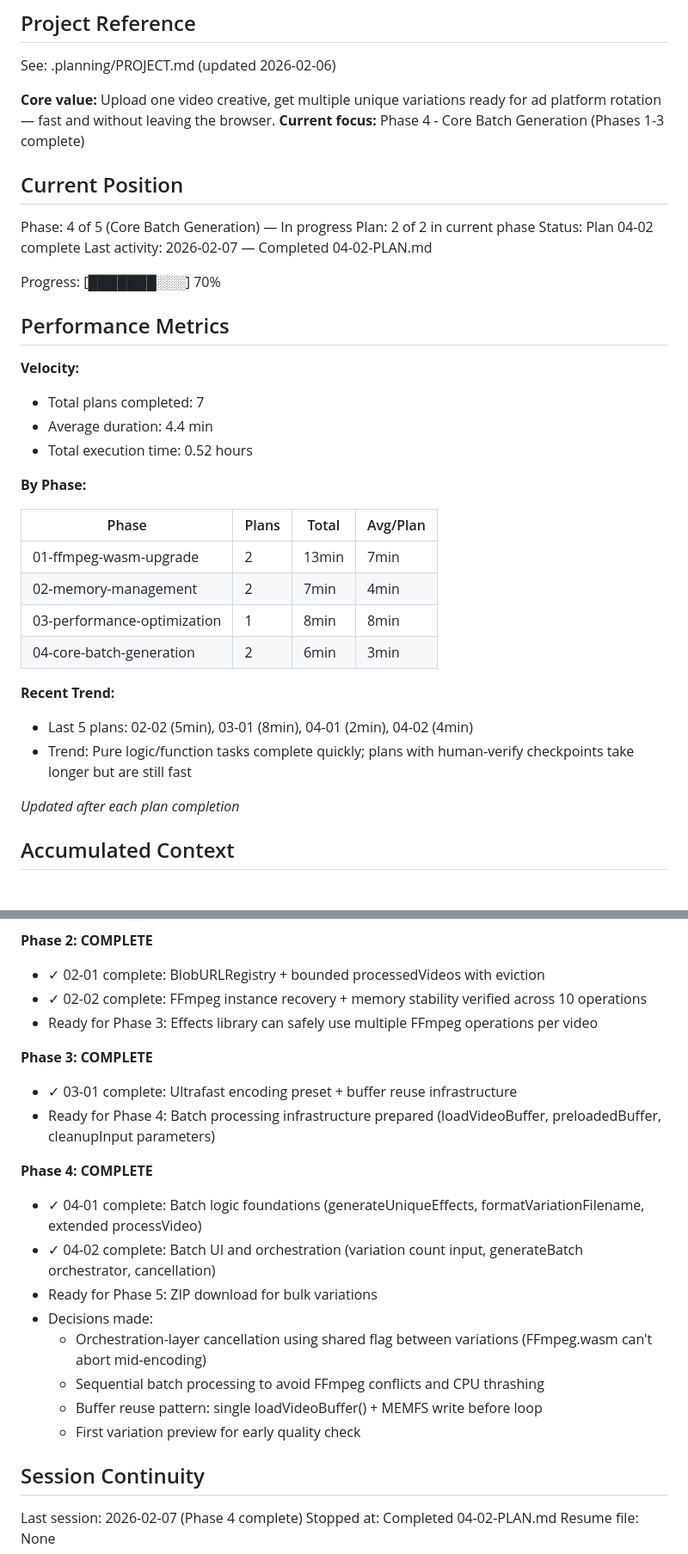
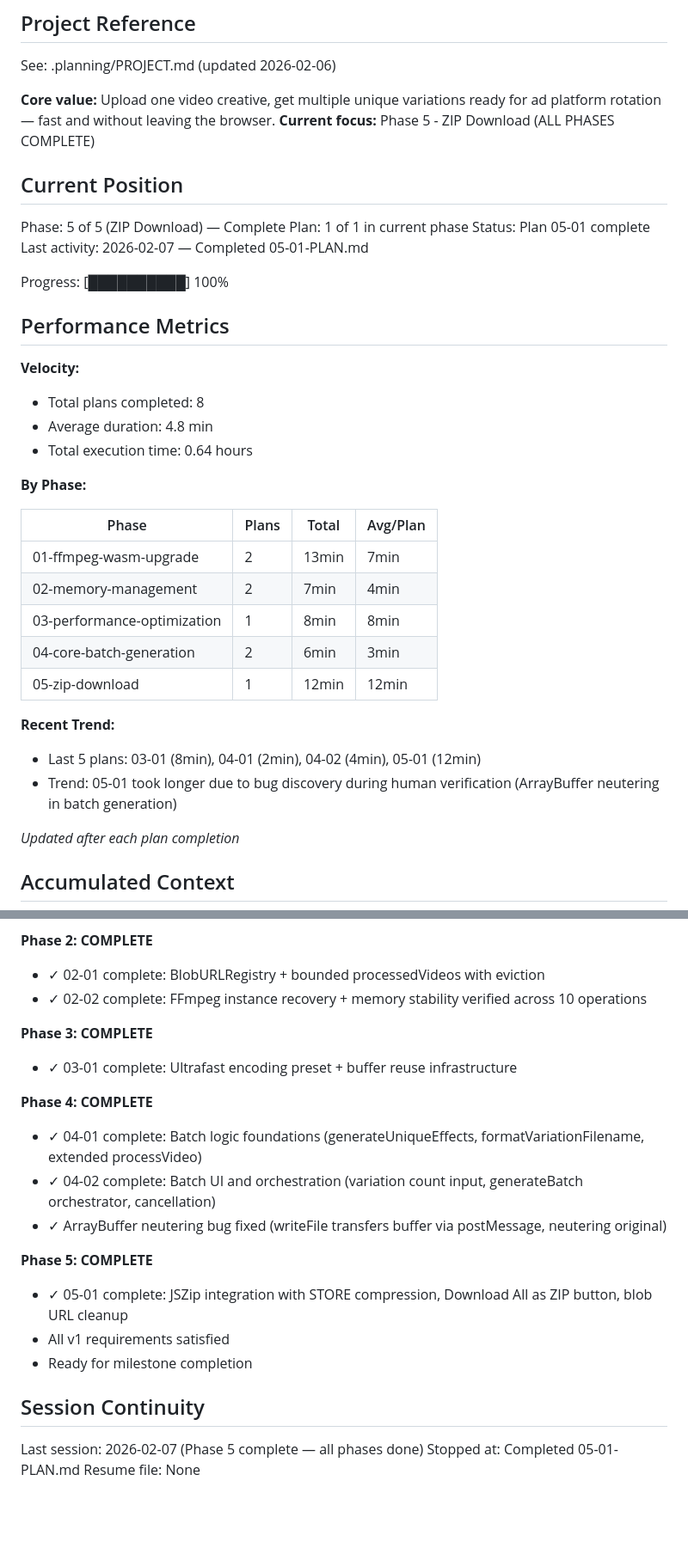
Before and after one commit to akleads/video-refresher, a Markdown page: .planning/STATE.md, 2 parts joined by grey strips. Shown at 86% size. Drawn GitHub-style; blank space fills up the shorter version.

Commit message:
docs(05-01): complete ZIP download plan
Co-Authored-By: Claude Opus 4.6 <noreply@anthropic.com>

```diff
--- a/.planning/STATE.md
+++ b/.planning/STATE.md
@@ -5,23 +5,23 @@
 See: .planning/PROJECT.md (updated 2026-02-06)
 
 **Core value:** Upload one video creative, get multiple unique variations ready for ad platform rotation — fast and without leaving the browser.
-**Current focus:** Phase 4 - Core Batch Generation (Phases 1-3 complete)
+**Current focus:** Phase 5 - ZIP Download (ALL PHASES COMPLETE)
 
 ## Current Position
 
-Phase: 4 of 5 (Core Batch Generation) — In progress
-Plan: 2 of 2 in current phase
-Status: Plan 04-02 complete
-Last activity: 2026-02-07 — Completed 04-02-PLAN.md
+Phase: 5 of 5 (ZIP Download) — Complete
+Plan: 1 of 1 in current phase
+Status: Plan 05-01 complete
+Last activity: 2026-02-07 — Completed 05-01-PLAN.md
 
-Progress: [███████░░░] 70%
+Progress: [██████████] 100%
 
 ## Performance Metrics
 
 **Velocity:**
-- Total plans completed: 7
-- Average duration: 4.4 min
-- Total execution time: 0.52 hours
+- Total plans completed: 8
+- Average duration: 4.8 min
+- Total execution time: 0.64 hours
 
 **By Phase:**
 
@@ -31,10 +31,11 @@ Progress: [███████░░░] 70%
 | 02-memory-management | 2 | 7min | 4min |
 | 03-performance-optimization | 1 | 8min | 8min |
 | 04-core-batch-generation | 2 | 6min | 3min |
+| 05-zip-download | 1 | 12min | 12min |
 
 **Recent Trend:**
-- Last 5 plans: 02-02 (5min), 03-01 (8min), 04-01 (2min), 04-02 (4min)
-- Trend: Pure logic/function tasks complete quickly; plans with human-verify checkpoints take longer but are still fast
+- Last 5 plans: 03-01 (8min), 04-01 (2min), 04-02 (4min), 05-01 (12min)
+- Trend: 05-01 took longer due to bug discovery during human verification (ArrayBuffer neutering in batch generation)
 
 *Updated after each plan completion*
 
@@ -90,24 +94,22 @@ None yet.
 **Phase 2: COMPLETE**
 - ✓ 02-01 complete: BlobURLRegistry + bounded processedVideos with eviction
 - ✓ 02-02 complete: FFmpeg instance recovery + memory stability verified across 10 operations
-- Ready for Phase 3: Effects library can safely use multiple FFmpeg operations per video
 
 **Phase 3: COMPLETE**
 - ✓ 03-01 complete: Ultrafast encoding preset + buffer reuse infrastructure
-- Ready for Phase 4: Batch processing infrastructure prepared (loadVideoBuffer, preloadedBuffer, cleanupInput parameters)
 
 **Phase 4: COMPLETE**
 - ✓ 04-01 complete: Batch logic foundations (generateUniqueEffects, formatVariationFilename, extended processVideo)
 - ✓ 04-02 complete: Batch UI and orchestration (variation count input, generateBatch orchestrator, cancellation)
-- Ready for Phase 5: ZIP download for bulk variations
-- Decisions made:
-  - Orchestration-layer cancellation using shared flag between variations (FFmpeg.wasm can't abort mid-encoding)
-  - Sequential batch processing to avoid FFmpeg conflicts and CPU thrashing
-  - Buffer reuse pattern: single loadVideoBuffer() + MEMFS write before loop
-  - First variation preview for early quality check
+- ✓ ArrayBuffer neutering bug fixed (writeFile transfers buffer via postMessage, neutering original)
+
+**Phase 5: COMPLETE**
+- ✓ 05-01 complete: JSZip integration with STORE compression, Download All as ZIP button, blob URL cleanup
+- All v1 requirements satisfied
+- Ready for milestone completion
 
 ## Session Continuity
 
-Last session: 2026-02-07 (Phase 4 complete)
-Stopped at: Completed 04-02-PLAN.md
+Last session: 2026-02-07 (Phase 5 complete — all phases done)
+Stopped at: Completed 05-01-PLAN.md
 Resume file: None
```
Also changed, not shown: other parts of .planning/STATE.md (+4 -1 lines), 1 other file.
